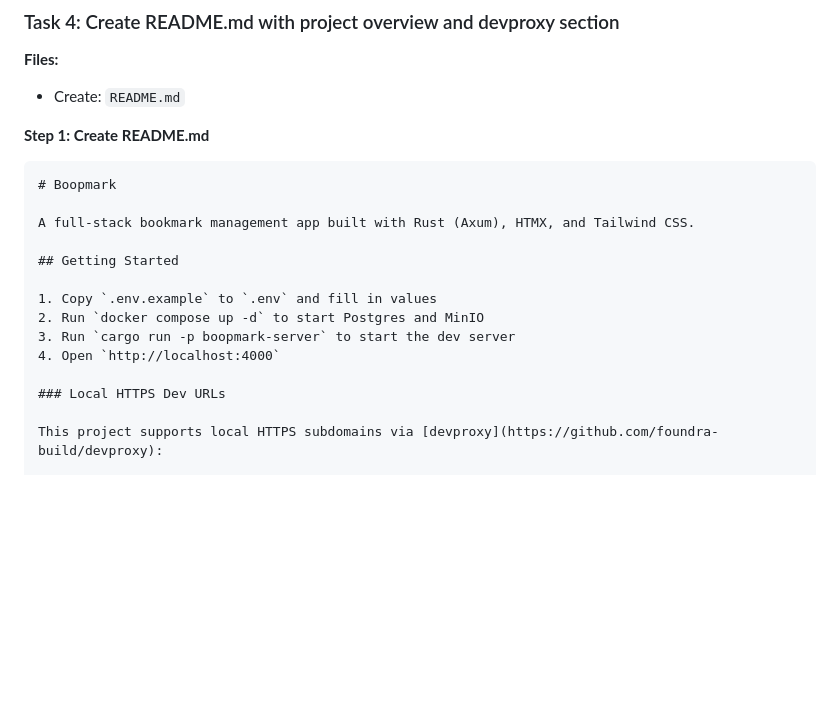
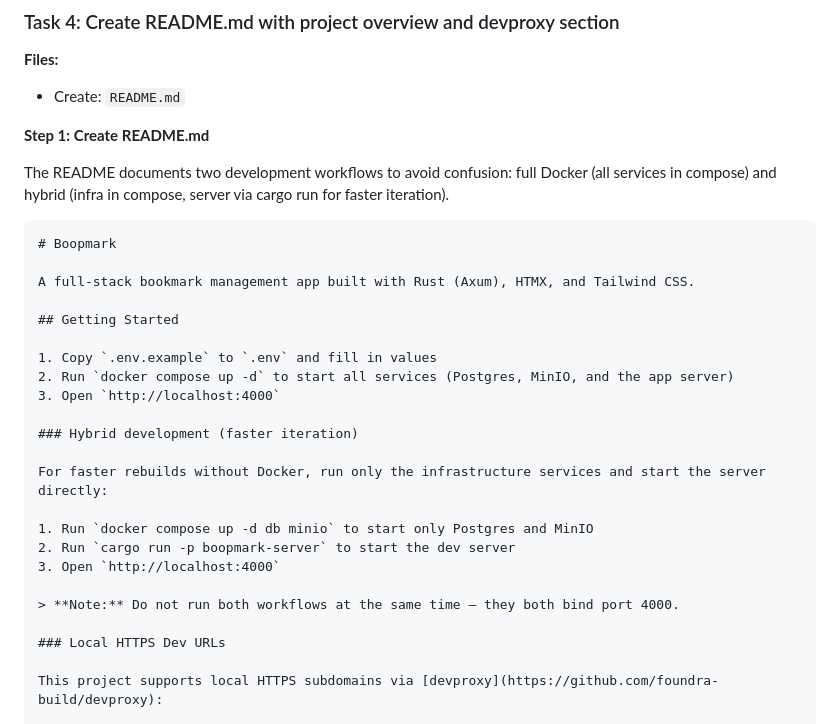
Before and after one commit to willisrocks/boopmark, a Markdown page: docs/plans/2026-03-09-setup-devproxy.md, the part around one of its changes. Drawn GitHub-style; blank space fills up the shorter version.

````diff
--- a/docs/plans/2026-03-09-setup-devproxy.md
+++ b/docs/plans/2026-03-09-setup-devproxy.md
@@ -145,6 +152,8 @@ git commit -m "docs: add devproxy and worktree setup sections to CLAUDE.md"
 
 **Step 1: Create README.md**
 
+The README documents two development workflows to avoid confusion: full Docker (all services in compose) and hybrid (infra in compose, server via cargo run for faster iteration).
+
 ```markdown
 # Boopmark
 
@@ -153,9 +162,18 @@ A full-stack bookmark management app built with Rust (Axum), HTMX, and Tailwind
 ## Getting Started
 
 1. Copy `.env.example` to `.env` and fill in values
-2. Run `docker compose up -d` to start Postgres and MinIO
-3. Run `cargo run -p boopmark-server` to start the dev server
-4. Open `http://localhost:4000`
+2. Run `docker compose up -d` to start all services (Postgres, MinIO, and the app server)
+3. Open `http://localhost:4000`
+
+### Hybrid development (faster iteration)
+
+For faster rebuilds without Docker, run only the infrastructure services and start the server directly:
+
+1. Run `docker compose up -d db minio` to start only Postgres and MinIO
+2. Run `cargo run -p boopmark-server` to start the dev server
+3. Open `http://localhost:4000`
+
+> **Note:** Do not run both workflows at the same time — they both bind port 4000.
 
 ### Local HTTPS Dev URLs
 
````
Also changed, not shown: other parts of docs/plans/2026-03-09-setup-devproxy.md (+11 -4 lines).
